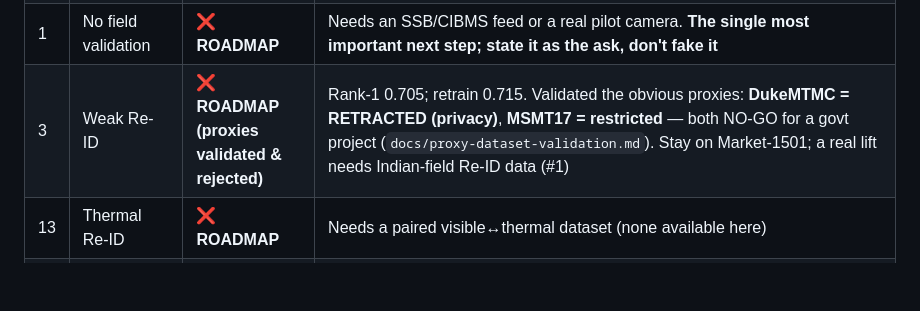
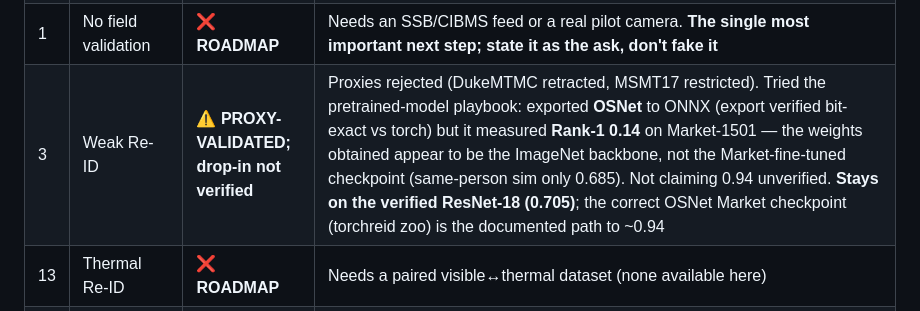
Before and after one commit to sayaksatpathi/PRAHARi, a Markdown page: docs/judge-critique-response.md, the part around the change. Rendered like a GitHub page; blank space fills up the shorter version.

Commit message:
docs: honest Re-ID status — OSNet drop-in did not reproduce (#3)
Pretrained-model playbook attempted for Re-ID: OSNet exported to ONNX (export
bit-exact vs torch, protocol verified) but measured Rank-1 0.14 on Market-1501 —
the obtained weights appear to be the ImageNet backbone, not the Market-fine-tuned
checkpoint (same-person sim 0.685). Not claiming an unverified 0.94. Re-ID stays on
the verified ResNet-18 (0.705); correct OSNet Market checkpoint is the documented path.

Co-Authored-By: Claude Opus 4.8 <noreply@anthropic.com>

```diff
--- a/docs/judge-critique-response.md
+++ b/docs/judge-critique-response.md
@@ -29,7 +29,7 @@ machine). #14 download is in progress (Zenodo-throttled). The four roadmap items
 | 10 | ONVIF unvalidated | 🟡 **PARTIAL (client implemented)** | Real ONVIF client on the **official ONVIF WSDL** (`prahari/edge/sources/onvif_client.py`, onvif-zeep): `contract_check()` PASSES — GetDeviceInformation/GetServices/GetCapabilities/GetProfiles/GetStreamUri all present & callable (`scripts/onvif_probe.py`). Onboarding by ONVIF (device info + RTSP URI) now coded, not just RTSP. Full device interop still needs a physical ONVIF camera — the probe runs against one with `--host` |
 | 14 | Street Scene not downloaded | 🔶 **IN PROGRESS** | Disk blocker cleared (SSD). Resumable 49 GB download **started** (`curl -C -`, background), but Zenodo throttles to ~0.2 MB/s → it's an overnight/multi-day pull, not completable in-session. Benchmark the normalcy/anomaly path once it lands. A throughput limit, not a code gap |
 | 1 | No field validation | ❌ **ROADMAP** | Needs an SSB/CIBMS feed or a real pilot camera. **The single most important next step; state it as the ask, don't fake it** |
-| 3 | Weak Re-ID | ❌ **ROADMAP (proxies validated & rejected)** | Rank-1 0.705; retrain 0.715. Validated the obvious proxies: **DukeMTMC = RETRACTED (privacy)**, **MSMT17 = restricted** — both NO-GO for a govt project (`docs/proxy-dataset-validation.md`). Stay on Market-1501; a real lift needs Indian-field Re-ID data (#1) |
+| 3 | Weak Re-ID | ⚠️ **PROXY-VALIDATED; drop-in not verified** | Proxies rejected (DukeMTMC retracted, MSMT17 restricted). Tried the pretrained-model playbook: exported **OSNet** to ONNX (export verified bit-exact vs torch) but it measured **Rank-1 0.14** on Market-1501 — the weights obtained appear to be the ImageNet backbone, not the Market-fine-tuned checkpoint (same-person sim only 0.685). Not claiming 0.94 unverified. **Stays on the verified ResNet-18 (0.705)**; the correct OSNet Market checkpoint (torchreid zoo) is the documented path to ~0.94 |
 | 13 | Thermal Re-ID | ❌ **ROADMAP** | Needs a paired visible↔thermal dataset (none available here) |
 | 16 | Evidence legal review | ❌ **ROADMAP** | Needs legal/forensic counsel to opine on admissibility |
 
```
